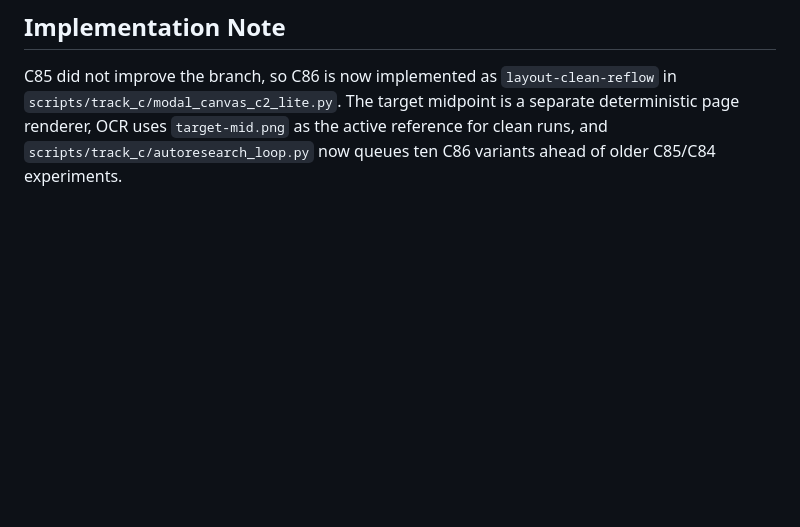
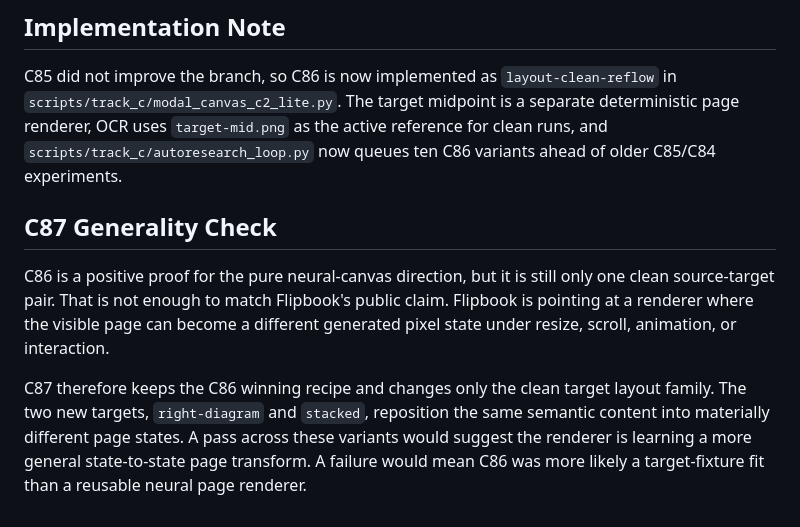
Before and after one commit to dennisonbertram/flipbook-research, a Markdown page: docs/research/track-c-clean-page-state-next.md, the part around the change. Rendered like a GitHub page; blank space fills up the shorter version.

Commit message:
Document C87 clean target generality check

```diff
--- a/docs/research/track-c-clean-page-state-next.md
+++ b/docs/research/track-c-clean-page-state-next.md
@@ -70,3 +70,9 @@ If C85 improves both OCR and change-region target delta, keep one more gate swee
 ## Implementation Note
 
 C85 did not improve the branch, so C86 is now implemented as `layout-clean-reflow` in `scripts/track_c/modal_canvas_c2_lite.py`. The target midpoint is a separate deterministic page renderer, OCR uses `target-mid.png` as the active reference for clean runs, and `scripts/track_c/autoresearch_loop.py` now queues ten C86 variants ahead of older C85/C84 experiments.
+
+## C87 Generality Check
+
+C86 is a positive proof for the pure neural-canvas direction, but it is still only one clean source-target pair. That is not enough to match Flipbook's public claim. Flipbook is pointing at a renderer where the visible page can become a different generated pixel state under resize, scroll, animation, or interaction.
+
+C87 therefore keeps the C86 winning recipe and changes only the clean target layout family. The two new targets, `right-diagram` and `stacked`, reposition the same semantic content into materially different page states. A pass across these variants would suggest the renderer is learning a more general state-to-state page transform. A failure would mean C86 was more likely a target-fixture fit than a reusable neural page renderer.
```
